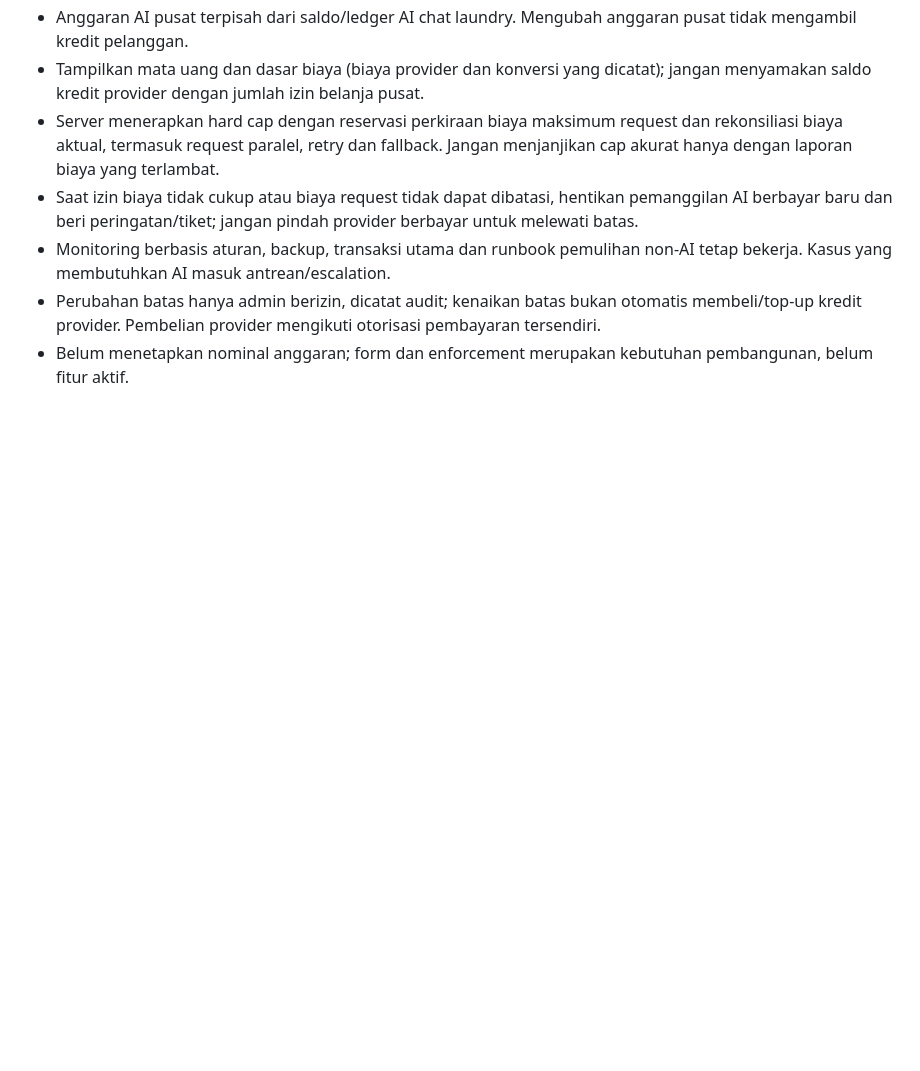
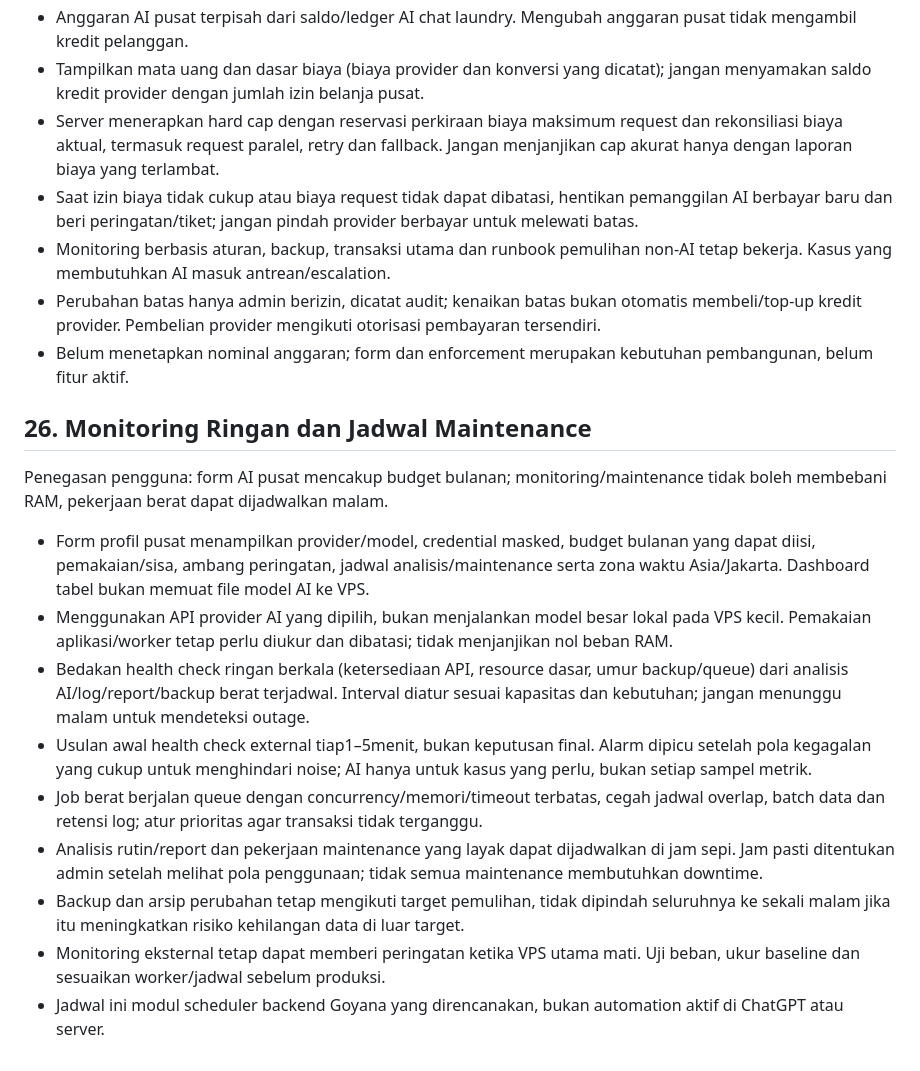
Before and after one commit to koimanasci-glitch/goyanaku, a Markdown page: GOYANA-SISTEM-PUSAT.md, the part around the change. Drawn GitHub-style; blank space fills up the shorter version.

Commit message:
Plan lightweight monitoring and scheduled maintenance to limit server resource use

```diff
--- a/GOYANA-SISTEM-PUSAT.md
+++ b/GOYANA-SISTEM-PUSAT.md
@@ -410,3 +410,18 @@ Penegasan pengguna: batas biaya AI pusat ditentukan sendiri oleh Paduka melalui
 - Monitoring berbasis aturan, backup, transaksi utama dan runbook pemulihan non-AI tetap bekerja. Kasus yang membutuhkan AI masuk antrean/escalation.
 - Perubahan batas hanya admin berizin, dicatat audit; kenaikan batas bukan otomatis membeli/top-up kredit provider. Pembelian provider mengikuti otorisasi pembayaran tersendiri.
 - Belum menetapkan nominal anggaran; form dan enforcement merupakan kebutuhan pembangunan, belum fitur aktif.
+
+
+## 26. Monitoring Ringan dan Jadwal Maintenance
+
+Penegasan pengguna: form AI pusat mencakup budget bulanan; monitoring/maintenance tidak boleh membebani RAM, pekerjaan berat dapat dijadwalkan malam.
+
+- Form profil pusat menampilkan provider/model, credential masked, budget bulanan yang dapat diisi, pemakaian/sisa, ambang peringatan, jadwal analisis/maintenance serta zona waktu Asia/Jakarta. Dashboard tabel bukan memuat file model AI ke VPS.
+- Menggunakan API provider AI yang dipilih, bukan menjalankan model besar lokal pada VPS kecil. Pemakaian aplikasi/worker tetap perlu diukur dan dibatasi; tidak menjanjikan nol beban RAM.
+- Bedakan health check ringan berkala (ketersediaan API, resource dasar, umur backup/queue) dari analisis AI/log/report/backup berat terjadwal. Interval diatur sesuai kapasitas dan kebutuhan; jangan menunggu malam untuk mendeteksi outage.
+- Usulan awal health check external tiap1–5menit, bukan keputusan final. Alarm dipicu setelah pola kegagalan yang cukup untuk menghindari noise; AI hanya untuk kasus yang perlu, bukan setiap sampel metrik.
+- Job berat berjalan queue dengan concurrency/memori/timeout terbatas, cegah jadwal overlap, batch data dan retensi log; atur prioritas agar transaksi tidak terganggu.
+- Analisis rutin/report dan pekerjaan maintenance yang layak dapat dijadwalkan di jam sepi. Jam pasti ditentukan admin setelah melihat pola penggunaan; tidak semua maintenance membutuhkan downtime.
+- Backup dan arsip perubahan tetap mengikuti target pemulihan, tidak dipindah seluruhnya ke sekali malam jika itu meningkatkan risiko kehilangan data di luar target.
+- Monitoring eksternal tetap dapat memberi peringatan ketika VPS utama mati. Uji beban, ukur baseline dan sesuaikan worker/jadwal sebelum produksi.
+- Jadwal ini modul scheduler backend Goyana yang direncanakan, bukan automation aktif di ChatGPT atau server.
```
